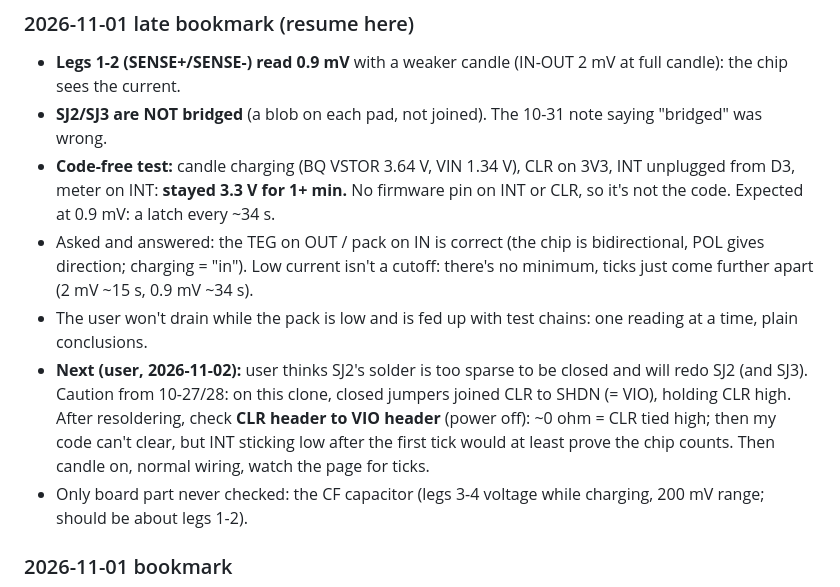
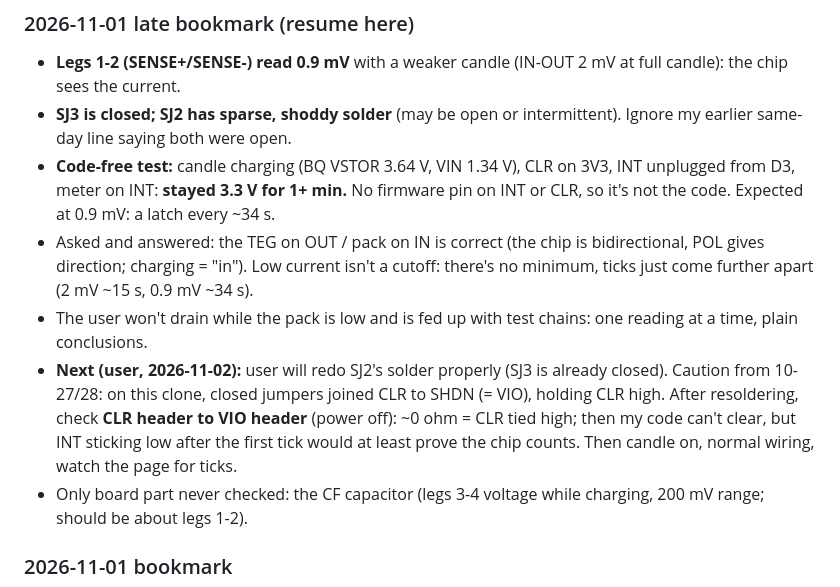
Before and after one commit to studstudio/candlelight, a Markdown page: firmware/NOTES.md, the part around the change. GitHub-like rendering.

Commit message:
Notes: SJ3 closed, SJ2 shoddy (correct the late bookmark)
Co-Authored-By: Claude Opus 5.5 <noreply@anthropic.com>

```diff
--- a/firmware/NOTES.md
+++ b/firmware/NOTES.md
@@ -116,11 +116,11 @@ Still to build: skip the update step when the battery is low (waiting for the ba
 ### 2026-11-01 late bookmark (resume here)
 
 - **Legs 1-2 (SENSE+/SENSE-) read 0.9 mV** with a weaker candle (IN-OUT 2 mV at full candle): the chip sees the current.
-- **SJ2/SJ3 are NOT bridged** (a blob on each pad, not joined). The 10-31 note saying "bridged" was wrong.
+- **SJ3 is closed; SJ2 has sparse, shoddy solder** (may be open or intermittent). Ignore my earlier same-day line saying both were open.
 - **Code-free test:** candle charging (BQ VSTOR 3.64 V, VIN 1.34 V), CLR on 3V3, INT unplugged from D3, meter on INT: **stayed 3.3 V for 1+ min.** No firmware pin on INT or CLR, so it's not the code. Expected at 0.9 mV: a latch every ~34 s.
 - Asked and answered: the TEG on OUT / pack on IN is correct (the chip is bidirectional, POL gives direction; charging = "in"). Low current isn't a cutoff: there's no minimum, ticks just come further apart (2 mV ~15 s, 0.9 mV ~34 s).
 - The user won't drain while the pack is low and is fed up with test chains: one reading at a time, plain conclusions.
-- **Next (user, 2026-11-02):** user thinks SJ2's solder is too sparse to be closed and will redo SJ2 (and SJ3). Caution from 10-27/28: on this clone, closed jumpers joined CLR to SHDN (= VIO), holding CLR high. After resoldering, check **CLR header to VIO header** (power off): ~0 ohm = CLR tied high; then my code can't clear, but INT sticking low after the first tick would at least prove the chip counts. Then candle on, normal wiring, watch the page for ticks.
+- **Next (user, 2026-11-02):** user will redo SJ2's solder properly (SJ3 is already closed). Caution from 10-27/28: on this clone, closed jumpers joined CLR to SHDN (= VIO), holding CLR high. After resoldering, check **CLR header to VIO header** (power off): ~0 ohm = CLR tied high; then my code can't clear, but INT sticking low after the first tick would at least prove the chip counts. Then candle on, normal wiring, watch the page for ticks.
 - Only board part never checked: the CF capacitor (legs 3-4 voltage while charging, 200 mV range; should be about legs 1-2).
 
 ### 2026-11-01 bookmark
```
